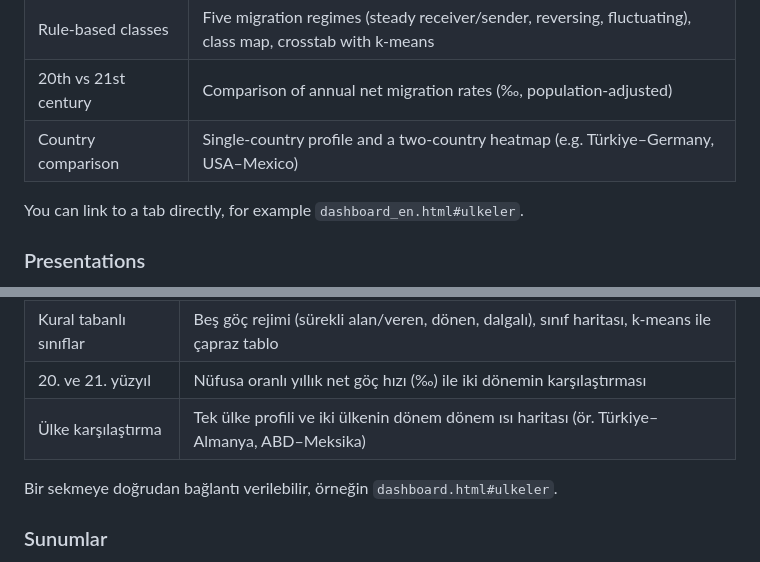
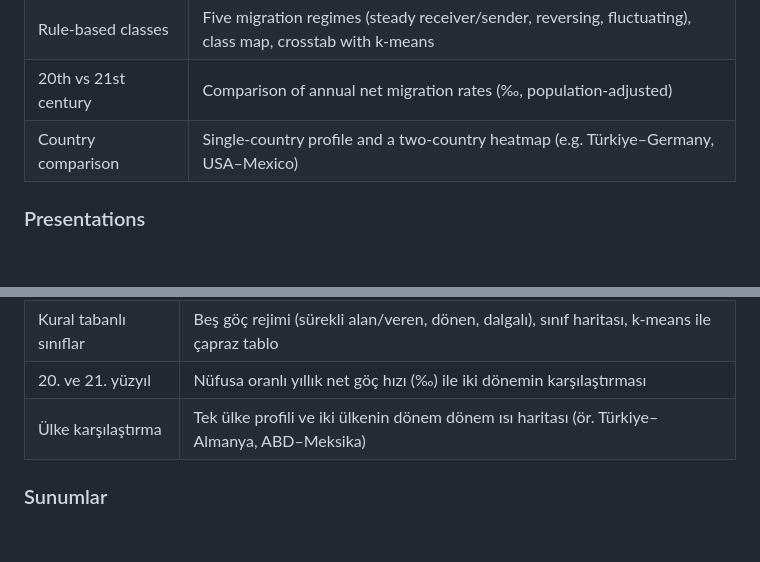
Before and after one commit to furkangunal/Migration, a Markdown page: README.md, 2 parts joined by grey strips. Drawn GitHub-style; blank space fills up the shorter version.

```diff
--- a/README.md
+++ b/README.md
@@ -24,8 +24,6 @@ The dashboard comes in two languages: `dashboard/dashboard_en.html` (English) an
 | Rule-based classes | Five migration regimes (steady receiver/sender, reversing, fluctuating), class map, crosstab with k-means |
 | 20th vs 21st century | Comparison of annual net migration rates (‰, population-adjusted) |
 | Country comparison | Single-country profile and a two-country heatmap (e.g. Türkiye–Germany, USA–Mexico) |
-
-You can link to a tab directly, for example `dashboard_en.html#ulkeler`.
 
 ### Presentations
 
@@ -76,8 +74,6 @@ Panel iki dilde: `dashboard/dashboard.html` (Türkçe) ve `dashboard/dashboard_e
 | 20. ve 21. yüzyıl | Nüfusa oranlı yıllık net göç hızı (‰) ile iki dönemin karşılaştırması |
 | Ülke karşılaştırma | Tek ülke profili ve iki ülkenin dönem dönem ısı haritası (ör. Türkiye–Almanya, ABD–Meksika) |
 
-Bir sekmeye doğrudan bağlantı verilebilir, örneğin `dashboard.html#ulkeler`.
-
 ### Sunumlar
 
 `presentations/` klasöründe projenin sunumları PDF olarak bulunur: *Göç ve Tarih 1962–2012* (Türkçe) ve *Migration and History 1962–2012* (İngilizce).
```
